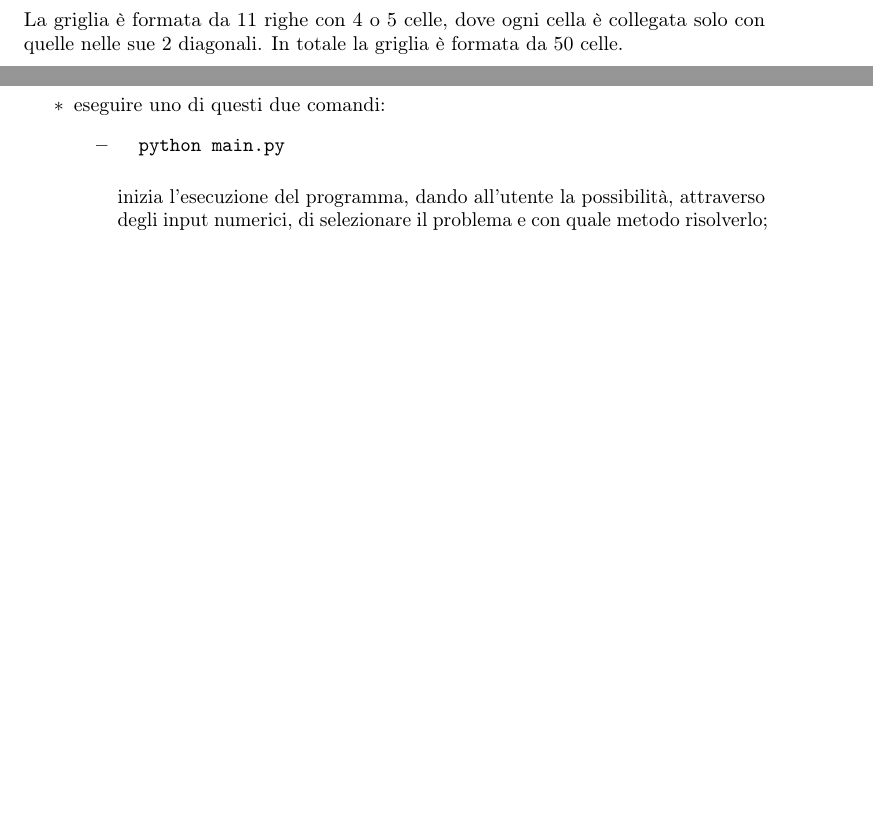
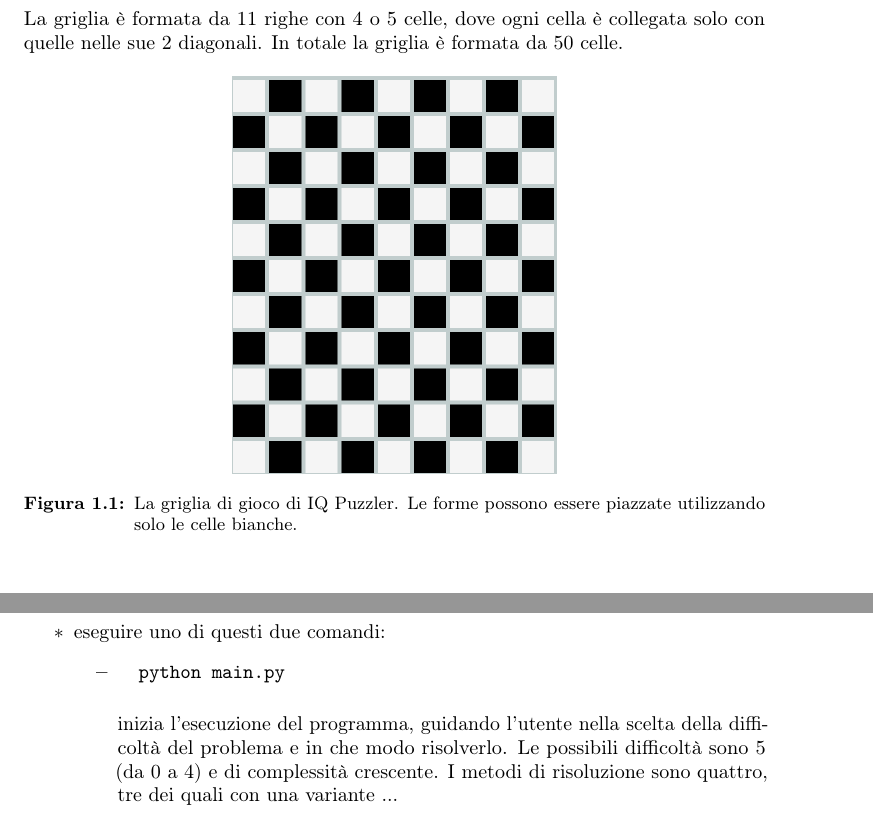
Before and after one commit to Mou95/RelazioneIA, a LaTeX thesis (tesi.tex, which reads capitoli/capitolo-1.tex): two parts of pages 5 and 7 of 18, joined at a grey line, cut so that both start at the same text, the shorter picture padded with empty space. Compiled offline with pdfLaTeX.

Commit message:
aggiunta immagine griglia

```diff
--- a/capitoli/capitolo-1.tex
+++ b/capitoli/capitolo-1.tex
@@ -12,3 +12,8 @@ Lo scopo di IQ Puzzler è quello di riempire la griglia di gioco con tutte le va
 Il gioco comprende anche 100 configurazioni iniziali, dove alcune forme sono già posizionate all'interno della griglia e solo le rimanenti devono essere piazzate. All'aumentare delle forme rimanenti, aumenta notevolmete la complessità del gioco.\\
 \subsection{Griglia di gioco}
 La griglia è formata da 11 righe con 4 o 5 celle, dove ogni cella è collegata solo con quelle nelle sue 2 diagonali. In totale la griglia è formata da 50 celle.
+
+\begin{figure}[h]
+	\centering
+	\includegraphics[scale=0.4]{immagini/griglia}
+	\caption{La griglia di gioco di IQ Puzzler. Le forme possono essere piazzate utilizzando solo le celle bianche.}
@@ -71,6 +79,6 @@ Per poter utilizzare il programma è necessario:
 	\begin{itemize}
 		\item \begin{verbatim}
 		python main.py
-		\end{verbatim}inizia l'esecuzione del programma, dando all'utente la possibilità, attraverso degli input numerici, di selezionare il problema e con quale metodo risolverlo;
+		\end{verbatim}inizia l'esecuzione del programma, guidando l'utente nella scelta della difficoltà del problema e in che modo risolverlo. Le possibili difficoltà sono 5 (da 0 a 4) e di complessità crescente. I metodi di risoluzione sono quattro, tre dei quali con una variante ...
 		\item \begin{verbatim}
 		sh Test/scriptTest.sh
```
Also changed, not shown: immagini/griglia.png (added), capitoli/capitolo-1.tex (11 more changed lines).
